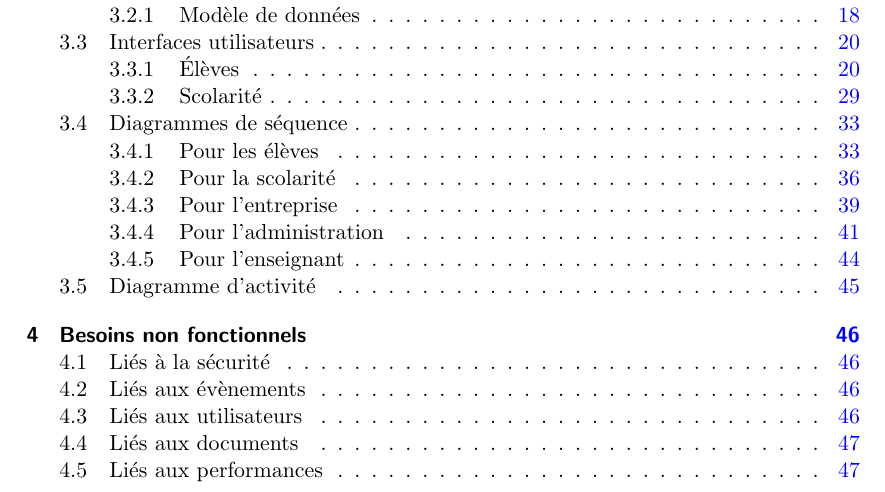
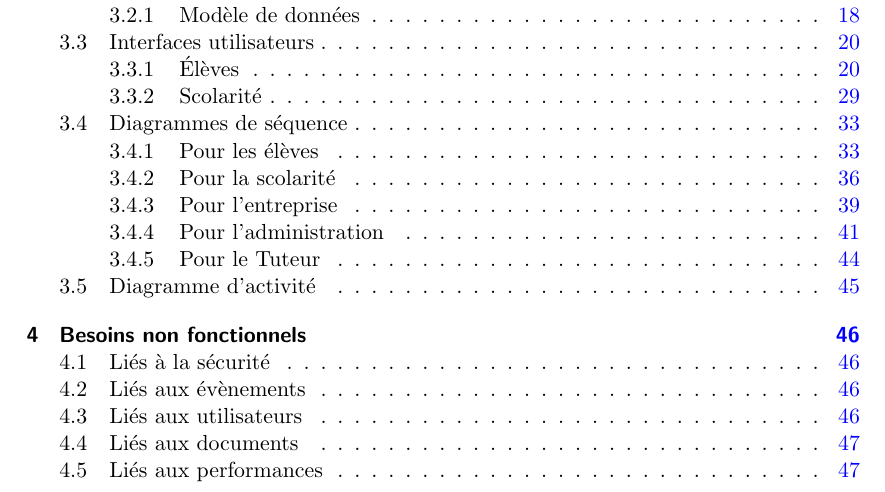
Before and after one commit to Lilieon/MOCI---Projet-stage, a LaTeX document (MOCI1.tex): part of page 3 of 51, cut so that both start at the same text. The pictures show the PDF file MOCI1.pdf that the author committed with the source.

Commit message:
Correction pour la partie tuteur

```diff
--- a/MOCI1.tex
+++ b/MOCI1.tex
@@ -588,11 +588,11 @@ Acteurs : scolarité
 \fbox{\includegraphics[width=\textwidth]{"Valider les stages"}}
 
 
-\subsection{Pour l'enseignant}
+\subsection{Pour le Tuteur}
 
 \fbox{\includegraphics[width=\textwidth]{"Acceder a la fiche de renseignements et autres documents2"}}
 
-\fbox{\includegraphics[width=\textwidth]{"Acceder aux informations"}}
+\fbox{\includegraphics[width=\textwidth]{"Demander pour faire une visite"}}
 
 \fbox{\includegraphics[width=\textwidth]{"Donner une note - un avis"}}
 
```
Also changed, not shown: MOCI1.pdf.
